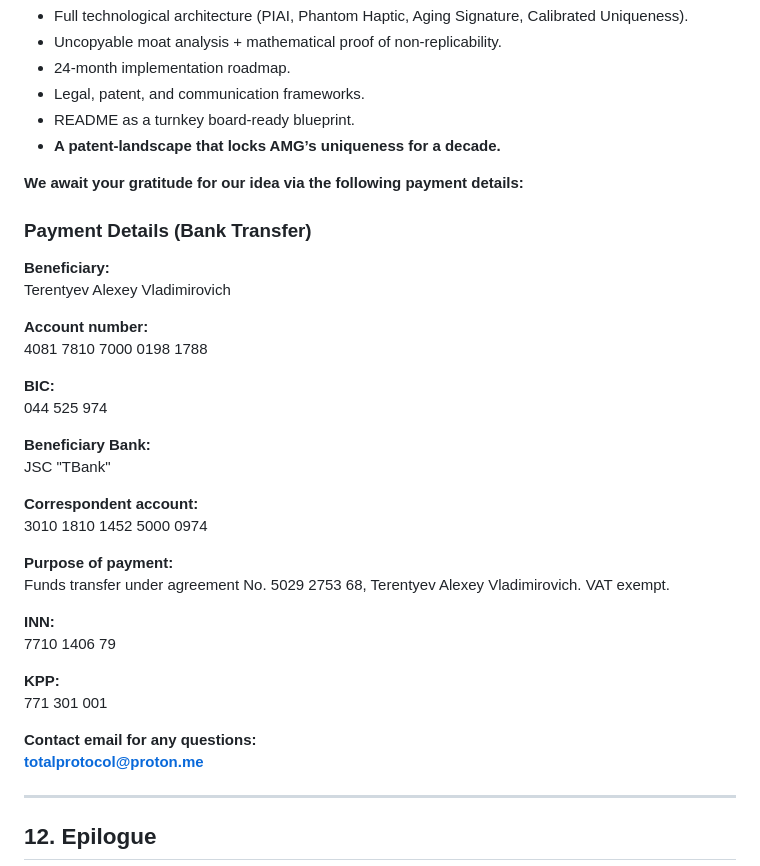
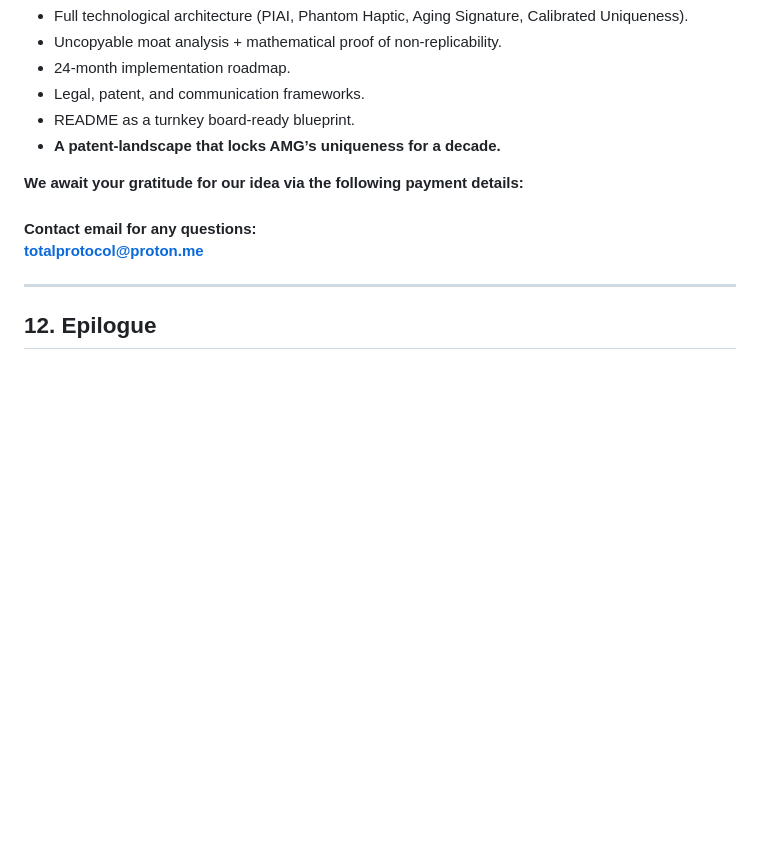
Before and after one commit to karamik/Project-Digital-Patina, a Markdown page: README.md, the part around the change. Rendered like a GitHub page; blank space fills up the shorter version.

Commit message:
Remove payment details from README
Removed sensitive payment details from README.

```diff
--- a/README.md
+++ b/README.md
@@ -195,31 +195,7 @@ This project transforms the critical vulnerability of Mercedes‑AMG’s new axi
 
 **We await your gratitude for our idea via the following payment details:**
 
-### Payment Details (Bank Transfer)
-
-**Beneficiary:**
-Terentyev Alexey Vladimirovich
-
-**Account number:**
-4081 7810 7000 0198 1788
-
-**BIC:**
-044 525 974
-
-**Beneficiary Bank:**
-JSC "TBank"
-
-**Correspondent account:**
-3010 1810 1452 5000 0974
-
-**Purpose of payment:**
-Funds transfer under agreement No. 5029 2753 68, Terentyev Alexey Vladimirovich. VAT exempt.
-
-**INN:**
-7710 1406 79
-
-**KPP:**
-771 301 001
+###
 
 **Contact email for any questions:**
 **totalprotocol@proton.me**
```
